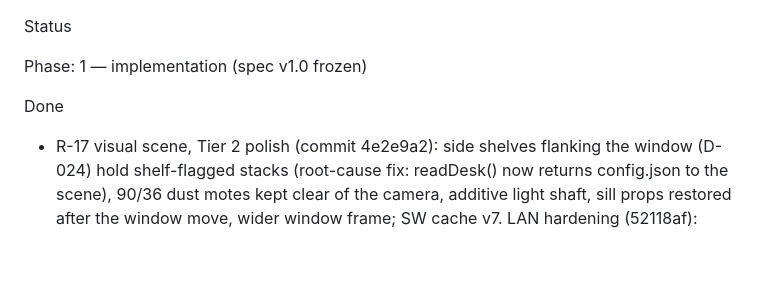
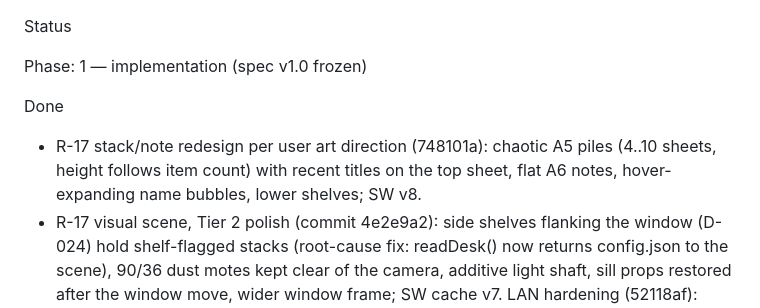
Before and after one commit to romanemp-dev/oceanview, a Markdown page: docs/status.md, the part around the change. Rendered like a GitHub page; blank space fills up the shorter version.

Commit message:
docs: status/handoff for stack-note redesign

```diff
--- a/docs/status.md
+++ b/docs/status.md
@@ -3,6 +3,10 @@ Status
 Phase: 1 — implementation (spec v1.0 frozen)
 
 Done
+- R-17 stack/note redesign per user art direction (748101a): chaotic A5
+  piles (4..10 sheets, height follows item count) with recent titles on the
+  top sheet, flat A6 notes, hover-expanding name bubbles, lower shelves;
+  SW v8.
 - R-17 visual scene, Tier 2 polish (commit 4e2e9a2): side shelves flanking
   the window (D-024) hold shelf-flagged stacks (root-cause fix: readDesk()
   now returns config.json to the scene), 90/36 dust motes kept clear of the
```
Also changed, not shown: HANDOFF.md (+4 -0 lines).
